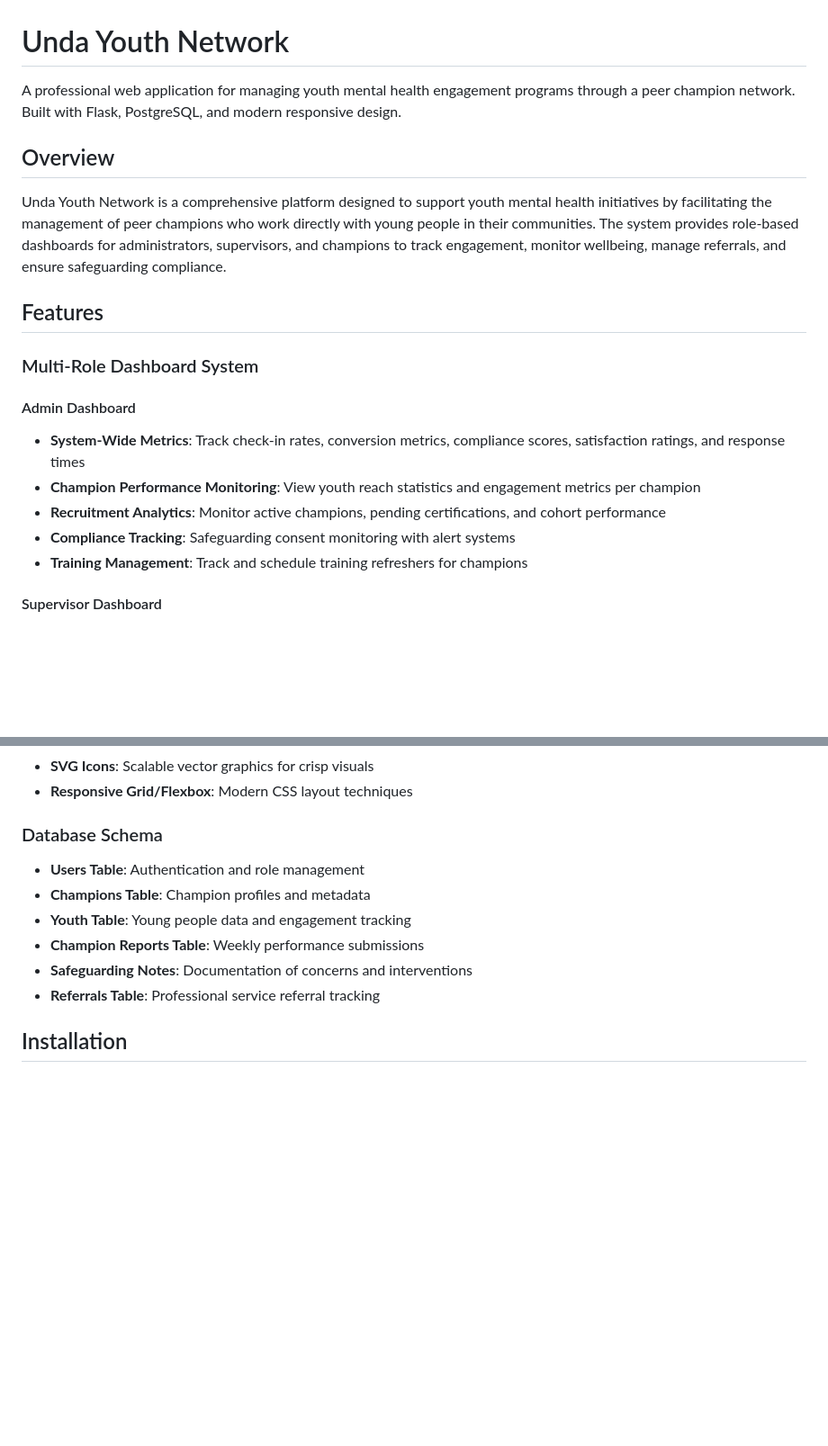
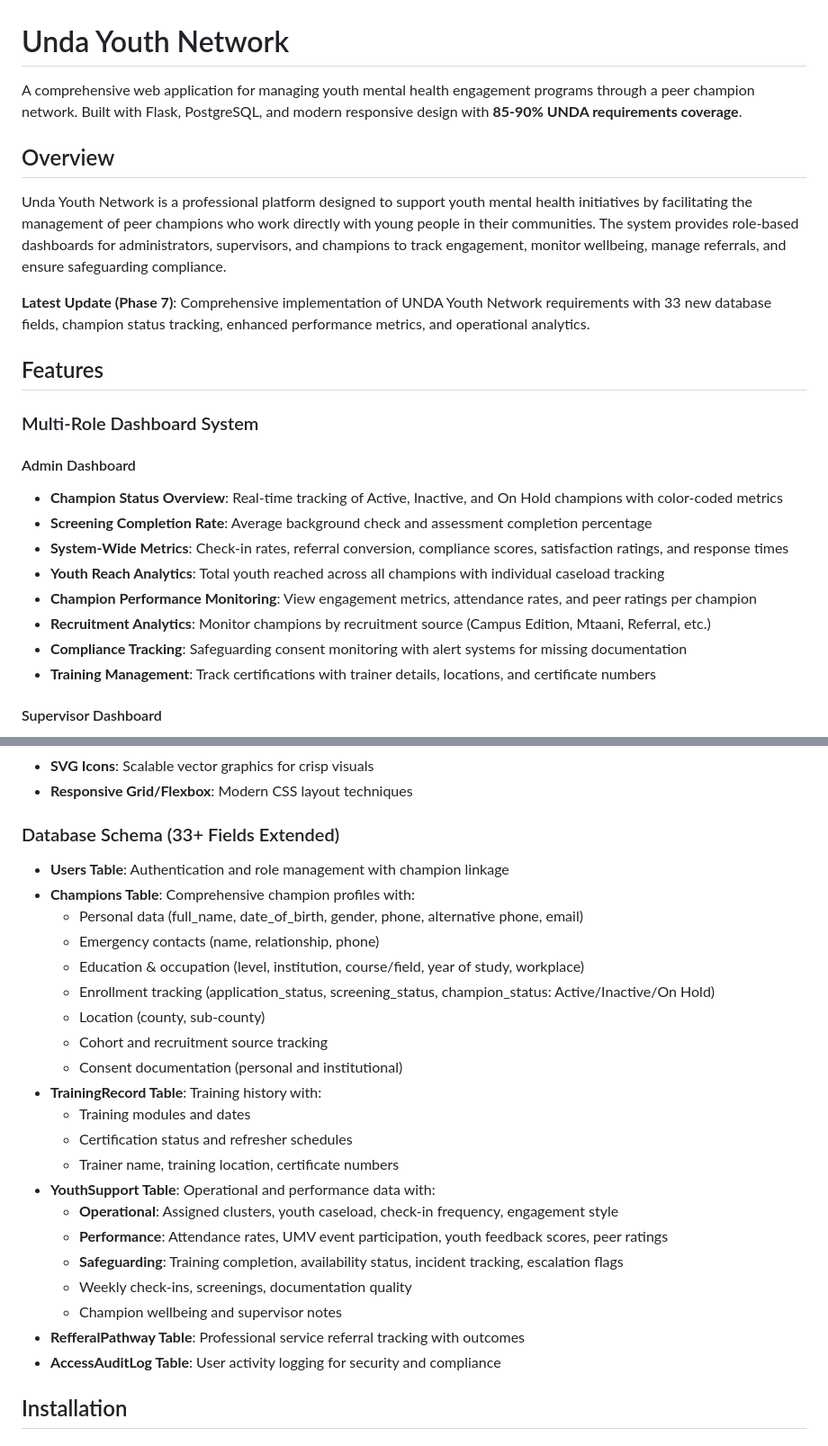
Before and after one commit to JamesKamau-5773/unda-youth-network-backend, a Markdown page: README.md, 2 parts joined by grey strips. Shown: that part at 90% size. Drawn GitHub-style; blank space fills up the shorter version.

```diff
--- a/README.md
+++ b/README.md
@@ -1,21 +1,26 @@
 # Unda Youth Network
 
-A professional web application for managing youth mental health engagement programs through a peer champion network. Built with Flask, PostgreSQL, and modern responsive design.
+A comprehensive web application for managing youth mental health engagement programs through a peer champion network. Built with Flask, PostgreSQL, and modern responsive design with **85-90% UNDA requirements coverage**.
 
 ## Overview
 
-Unda Youth Network is a comprehensive platform designed to support youth mental health initiatives by facilitating the management of peer champions who work directly with young people in their communities. The system provides role-based dashboards for administrators, supervisors, and champions to track engagement, monitor wellbeing, manage referrals, and ensure safeguarding compliance.
+Unda Youth Network is a professional platform designed to support youth mental health initiatives by facilitating the management of peer champions who work directly with young people in their communities. The system provides role-based dashboards for administrators, supervisors, and champions to track engagement, monitor wellbeing, manage referrals, and ensure safeguarding compliance.
+
+**Latest Update (Phase 7)**: Comprehensive implementation of UNDA Youth Network requirements with 33 new database fields, champion status tracking, enhanced performance metrics, and operational analytics.
 
 ## Features
 
 ### Multi-Role Dashboard System
 
 #### Admin Dashboard
-- **System-Wide Metrics**: Track check-in rates, conversion metrics, compliance scores, satisfaction ratings, and response times
-- **Champion Performance Monitoring**: View youth reach statistics and engagement metrics per champion
-- **Recruitment Analytics**: Monitor active champions, pending certifications, and cohort performance
-- **Compliance Tracking**: Safeguarding consent monitoring with alert systems
-- **Training Management**: Track and schedule training refreshers for champions
+- **Champion Status Overview**: Real-time tracking of Active, Inactive, and On Hold champions with color-coded metrics
+- **Screening Completion Rate**: Average background check and assessment completion percentage
+- **System-Wide Metrics**: Check-in rates, referral conversion, compliance scores, satisfaction ratings, and response times
+- **Youth Reach Analytics**: Total youth reached across all champions with individual caseload tracking
+- **Champion Performance Monitoring**: View engagement metrics, attendance rates, and peer ratings per champion
+- **Recruitment Analytics**: Monitor champions by recruitment source (Campus Edition, Mtaani, Referral, etc.)
+- **Compliance Tracking**: Safeguarding consent monitoring with alert systems for missing documentation
+- **Training Management**: Track certifications with trainer details, locations, and certificate numbers
 
 #### Supervisor Dashboard
 - **Champion Management**: View and manage assigned champions with their codes, cohorts, and certification status
@@ -70,13 +75,28 @@ Unda Youth Network is a comprehensive platform designed to support youth mental
 - **SVG Icons**: Scalable vector graphics for crisp visuals
 - **Responsive Grid/Flexbox**: Modern CSS layout techniques
 
-### Database Schema
-- **Users Table**: Authentication and role management
-- **Champions Table**: Champion profiles and metadata
-- **Youth Table**: Young people data and engagement tracking
-- **Champion Reports Table**: Weekly performance submissions
-- **Safeguarding Notes**: Documentation of concerns and interventions
-- **Referrals Table**: Professional service referral tracking
+### Database Schema (33+ Fields Extended)
+- **Users Table**: Authentication and role management with champion linkage
+- **Champions Table**: Comprehensive champion profiles with:
+  - Personal data (full_name, date_of_birth, gender, phone, alternative phone, email)
+  - Emergency contacts (name, relationship, phone)
+  - Education & occupation (level, institution, course/field, year of study, workplace)
+  - Enrollment tracking (application_status, screening_status, champion_status: Active/Inactive/On Hold)
+  - Location (county, sub-county)
+  - Cohort and recruitment source tracking
+  - Consent documentation (personal and institutional)
+- **TrainingRecord Table**: Training history with:
+  - Training modules and dates
+  - Certification status and refresher schedules
+  - Trainer name, training location, certificate numbers
+- **YouthSupport Table**: Operational and performance data with:
+  - **Operational**: Assigned clusters, youth caseload, check-in frequency, engagement style
+  - **Performance**: Attendance rates, UMV event participation, youth feedback scores, peer ratings
+  - **Safeguarding**: Training completion, availability status, incident tracking, escalation flags
+  - Weekly check-ins, screenings, documentation quality
+  - Champion wellbeing and supervisor notes
+- **RefferalPathway Table**: Professional service referral tracking with outcomes
+- **AccessAuditLog Table**: User activity logging for security and compliance
 
 ## Installation
 
```
Also changed, not shown: other parts of README.md (+71 -13 lines).
